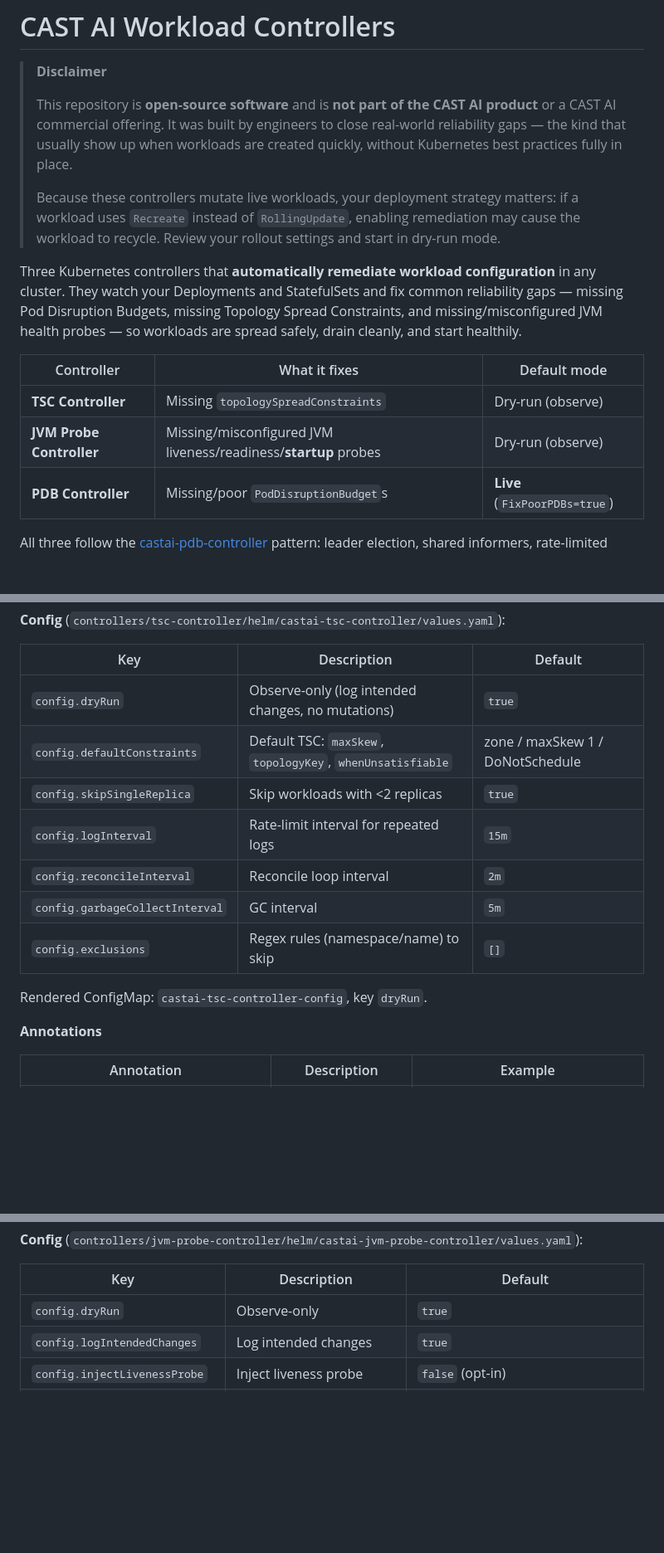
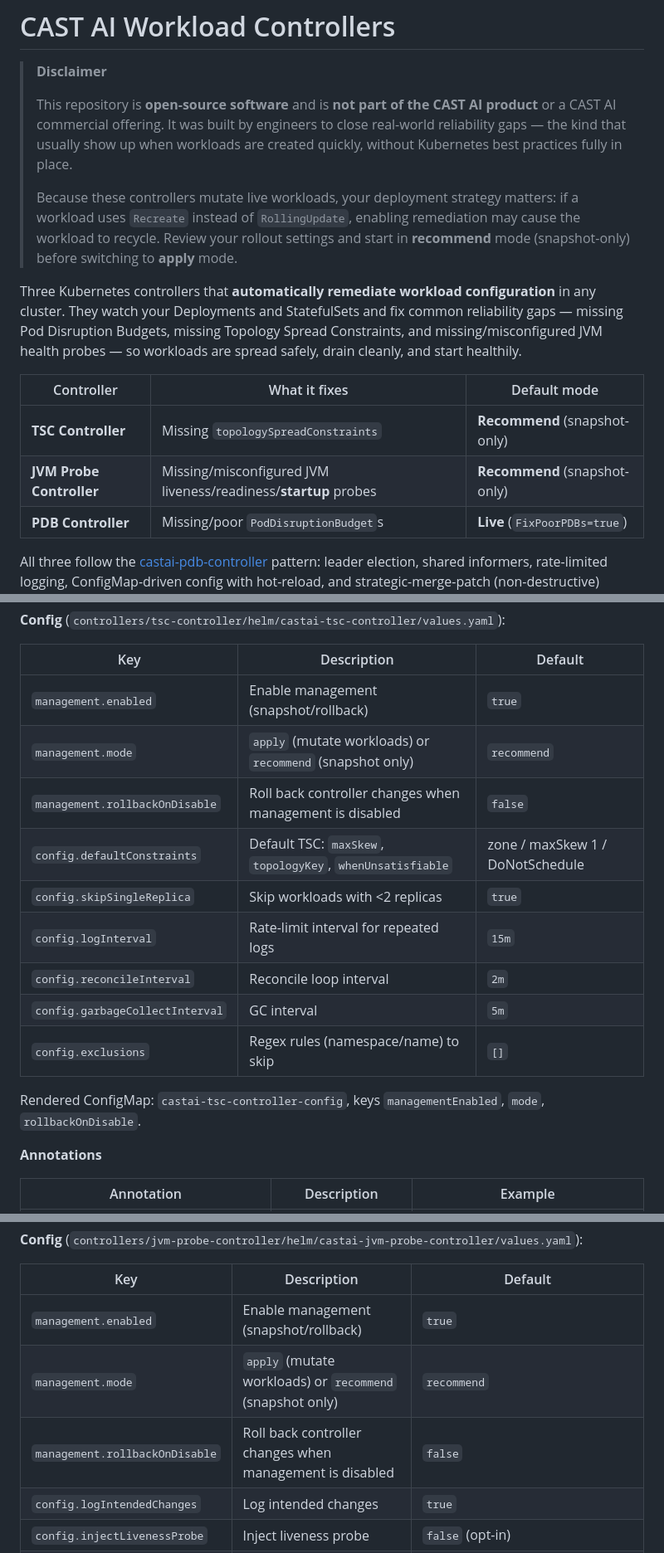
Before and after one commit to castai/castai-guardrails-controllers, a Markdown page: README.md, 3 parts joined by grey strips. Shown at 83% size. Drawn GitHub-style; blank space fills up the shorter version.

```diff
--- a/README.md
+++ b/README.md
@@ -4,14 +4,14 @@
 >
 > This repository is **open-source software** and is **not part of the CAST AI product** or a CAST AI commercial offering. It was built by engineers to close real-world reliability gaps — the kind that usually show up when workloads are created quickly, without Kubernetes best practices fully in place.
 >
-> Because these controllers mutate live workloads, your deployment strategy matters: if a workload uses `Recreate` instead of `RollingUpdate`, enabling remediation may cause the workload to recycle. Review your rollout settings and start in dry-run mode.
+> Because these controllers mutate live workloads, your deployment strategy matters: if a workload uses `Recreate` instead of `RollingUpdate`, enabling remediation may cause the workload to recycle. Review your rollout settings and start in **recommend** mode (snapshot-only) before switching to **apply** mode.
 
 Three Kubernetes controllers that **automatically remediate workload configuration** in any cluster. They watch your Deployments and StatefulSets and fix common reliability gaps — missing Pod Disruption Budgets, missing Topology Spread Constraints, and missing/misconfigured JVM health probes — so workloads are spread safely, drain cleanly, and start healthily.
 
 | Controller | What it fixes | Default mode |
 |---|---|---|
-| **TSC Controller** | Missing `topologySpreadConstraints` | Dry-run (observe) |
-| **JVM Probe Controller** | Missing/misconfigured JVM liveness/readiness/**startup** probes | Dry-run (observe) |
+| **TSC Controller** | Missing `topologySpreadConstraints` | **Recommend** (snapshot-only) |
+| **JVM Probe Controller** | Missing/misconfigured JVM liveness/readiness/**startup** probes | **Recommend** (snapshot-only) |
 | **PDB Controller** | Missing/poor `PodDisruptionBudget`s | **Live** (`FixPoorPDBs=true`) |
 
 All three follow the [castai-pdb-controller](https://github.com/castai/castai-pdb-controller) pattern: leader election, shared informers, rate-limited logging, ConfigMap-driven config with hot-reload, and strategic-merge-patch (non-destructive) updates.
@@ -174,7 +207,9 @@ metadata:
 
 | Key | Description | Default |
 |---|---|---|
-| `config.dryRun` | Observe-only (log intended changes, no mutations) | `true` |
+| `management.enabled` | Enable management (snapshot/rollback) | `true` |
+| `management.mode` | `apply` (mutate workloads) or `recommend` (snapshot only) | `recommend` |
+| `management.rollbackOnDisable` | Roll back controller changes when management is disabled | `false` |
 | `config.defaultConstraints` | Default TSC: `maxSkew`, `topologyKey`, `whenUnsatisfiable` | zone / maxSkew 1 / DoNotSchedule |
 | `config.skipSingleReplica` | Skip workloads with <2 replicas | `true` |
 | `config.logInterval` | Rate-limit interval for repeated logs | `15m` |
@@ -182,7 +217,7 @@ metadata:
 | `config.garbageCollectInterval` | GC interval | `5m` |
 | `config.exclusions` | Regex rules (namespace/name) to skip | `[]` |
 
-Rendered ConfigMap: `castai-tsc-controller-config`, key `dryRun`.
+Rendered ConfigMap: `castai-tsc-controller-config`, keys `managementEnabled`, `mode`, `rollbackOnDisable`.
 
 **Annotations**
 
@@ -240,7 +275,9 @@ Verify: `kubectl get deploy my-app -o jsonpath='{.spec.template.spec.topologySpr
 
 | Key | Description | Default |
 |---|---|---|
-| `config.dryRun` | Observe-only | `true` |
+| `management.enabled` | Enable management (snapshot/rollback) | `true` |
+| `management.mode` | `apply` (mutate workloads) or `recommend` (snapshot only) | `recommend` |
+| `management.rollbackOnDisable` | Roll back controller changes when management is disabled | `false` |
 | `config.logIntendedChanges` | Log intended changes | `true` |
 | `config.injectLivenessProbe` | Inject liveness probe | `false` (opt-in) |
 | `config.injectReadinessProbe` | Inject readiness probe | `true` |
```
Also changed, not shown: other parts of README.md (+52 -19 lines).
